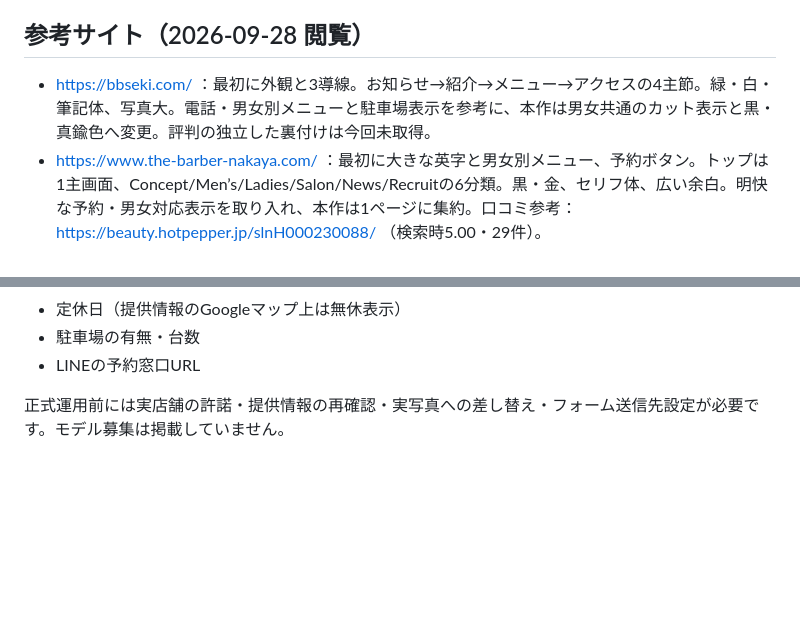
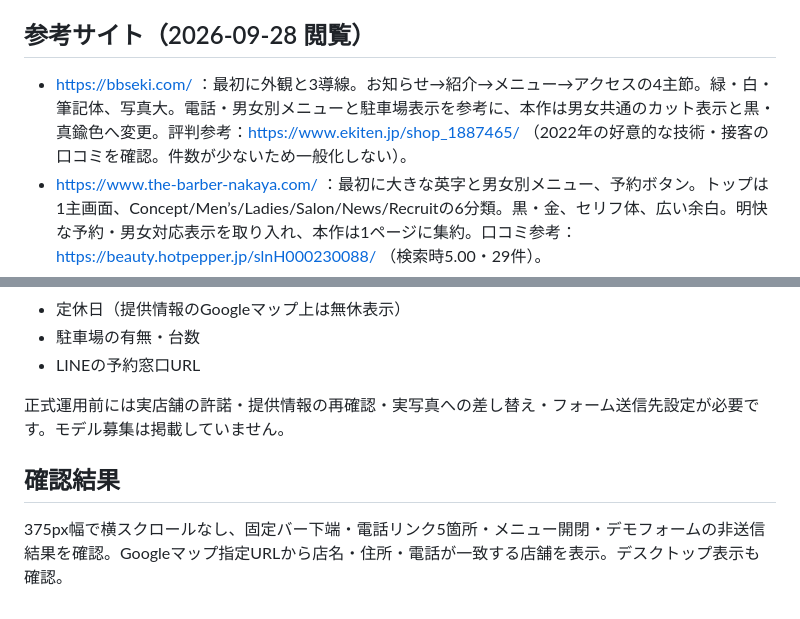
Before and after one commit to tetsu0619hira/vertice-hair-design-beruteisu-hea-dezain-zqewpe, a Markdown page: NOTES.md, 2 parts joined by grey strips. GitHub-like rendering; blank space fills up the shorter version.

Commit message:
Document source reviews and mobile verification

```diff
--- a/NOTES.md
+++ b/NOTES.md
@@ -3,7 +3,7 @@
 営業提案用の非公式デモ。制作：平林哲大。2026-09-28制作。依頼文の店舗情報・口コミ傾向を使用。未確認事項は明示し、評価点・氏名・経歴・受賞歴は掲載していません。
 
 ## 参考サイト（2026-09-28 閲覧）
-- https://bbseki.com/ ：最初に外観と3導線。お知らせ→紹介→メニュー→アクセスの4主節。緑・白・筆記体、写真大。電話・男女別メニューと駐車場表示を参考に、本作は男女共通のカット表示と黒・真鍮色へ変更。評判の独立した裏付けは今回未取得。
+- https://bbseki.com/ ：最初に外観と3導線。お知らせ→紹介→メニュー→アクセスの4主節。緑・白・筆記体、写真大。電話・男女別メニューと駐車場表示を参考に、本作は男女共通のカット表示と黒・真鍮色へ変更。評判参考：https://www.ekiten.jp/shop_1887465/ （2022年の好意的な技術・接客の口コミを確認。件数が少ないため一般化しない）。
 - https://www.the-barber-nakaya.com/ ：最初に大きな英字と男女別メニュー、予約ボタン。トップは1主画面、Concept/Men’s/Ladies/Salon/News/Recruitの6分類。黒・金、セリフ体、広い余白。明快な予約・男女対応表示を取り入れ、本作は1ページに集約。口コミ参考：https://beauty.hotpepper.jp/slnH000230088/ （検索時5.00・29件）。
 - https://www.barbergalahad.com/ ：最初に写真・ロゴ、続いて予約。メニュー→紹介・スタッフ→問い合わせ→アクセスの4主節。黒・金・細い英字、余白広め。営業時間と電話を参考に、本作ではアクセスを問い合わせより前へ、スマホ固定予約を追加。評判参考：https://kamihack.com/nagano/ （紹介記事の口コミ傾向のみ、現時点の評価は断定しない）。
 - 共通して探しやすくすべき情報はメニュー・料金・予約方法・営業時間・地図・駐車場。所要時間と初回相談方法も確認が必要。文章・ロゴ・写真・レイアウトは転載せず、参考店の理容メニューを当店の提供事実として流用していません。
@@ -33,3 +33,6 @@ Pexelsのイメージ写真。実店舗・実スタッフの写真ではあり
 - LINEの予約窓口URL
 
 正式運用前には実店舗の許諾・提供情報の再確認・実写真への差し替え・フォーム送信先設定が必要です。モデル募集は掲載していません。
+
+## 確認結果
+375px幅で横スクロールなし、固定バー下端・電話リンク5箇所・メニュー開閉・デモフォームの非送信結果を確認。Googleマップ指定URLから店名・住所・電話が一致する店舗を表示。デスクトップ表示も確認。
```
